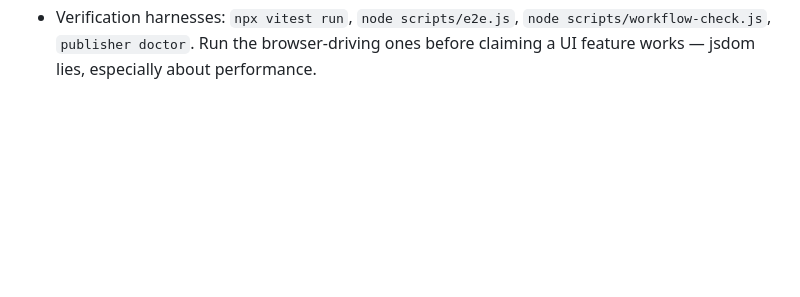
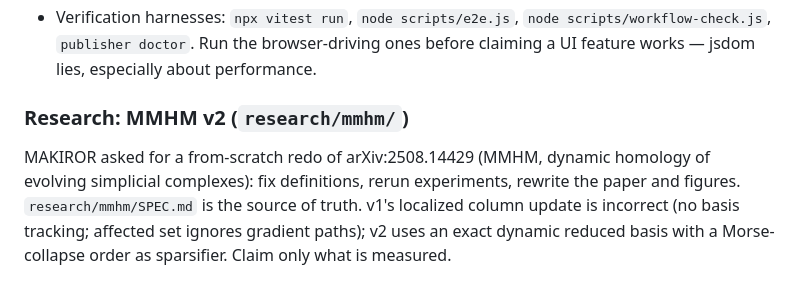
Before and after one commit to ouyang-matters/mdtex_pipeline, a Markdown page: CLAUDE.md, the part around the change. GitHub-like rendering; blank space fills up the shorter version.

```diff
--- a/CLAUDE.md
+++ b/CLAUDE.md
@@ -120,3 +120,12 @@ What I've noticed about how they work:
   `node scripts/workflow-check.js`, `publisher doctor`. Run the browser-driving
   ones before claiming a UI feature works — jsdom lies, especially about
   performance.
+
+### Research: MMHM v2 (`research/mmhm/`)
+
+MAKIROR asked for a from-scratch redo of arXiv:2508.14429 (MMHM, dynamic
+homology of evolving simplicial complexes): fix definitions, rerun experiments,
+rewrite the paper and figures. `research/mmhm/SPEC.md` is the source of truth.
+v1's localized column update is incorrect (no basis tracking; affected set
+ignores gradient paths); v2 uses an exact dynamic reduced basis with a
+Morse-collapse order as sparsifier. Claim only what is measured.
```
Also changed, not shown: research/mmhm/SPEC.md (added, +275 -0 lines).
